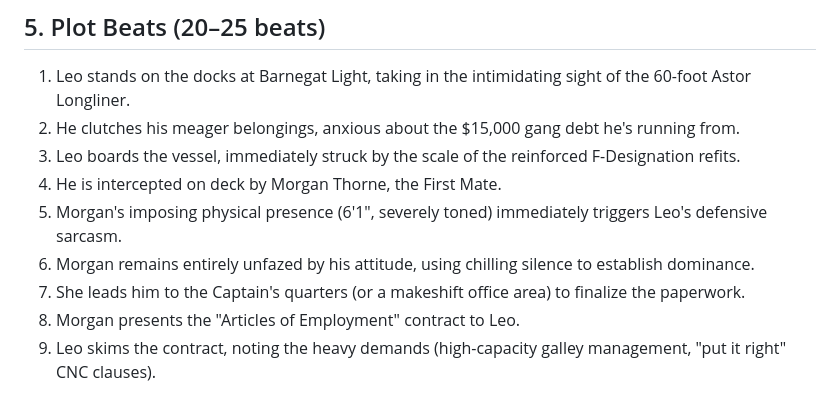
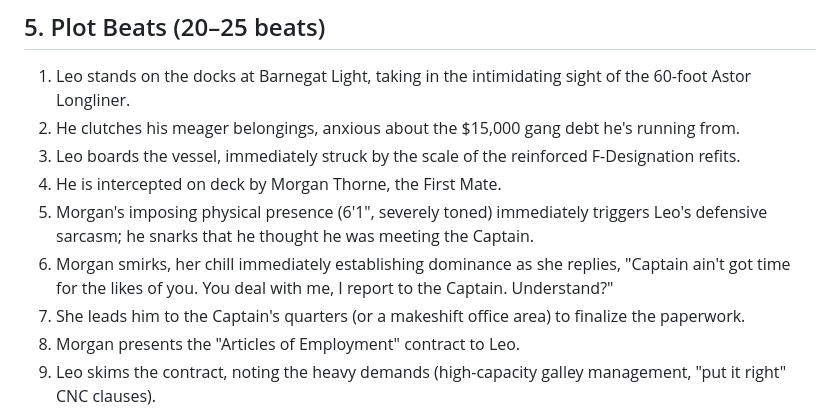
Before and after one commit to commsnake/futanari-fictio, a Markdown page: reports/longliner_book1_chapter1_brief.md, the part around the change. GitHub-like rendering.

Commit message:
Address PR feedback regarding Leo and Morgan's dialogue in Chapter 1 brief
Co-authored-by: commsnake <136235045+commsnake@users.noreply.github.com>

```diff
--- a/reports/longliner_book1_chapter1_brief.md
+++ b/reports/longliner_book1_chapter1_brief.md
@@ -19,8 +19,8 @@ Leo boards the vessel, desperate and broke. He meets the massive, intimidating a
 2. He clutches his meager belongings, anxious about the $15,000 gang debt he's running from.
 3. Leo boards the vessel, immediately struck by the scale of the reinforced F-Designation refits.
 4. He is intercepted on deck by Morgan Thorne, the First Mate.
-5. Morgan's imposing physical presence (6'1", severely toned) immediately triggers Leo's defensive sarcasm.
-6. Morgan remains entirely unfazed by his attitude, using chilling silence to establish dominance.
+5. Morgan's imposing physical presence (6'1", severely toned) immediately triggers Leo's defensive sarcasm; he snarks that he thought he was meeting the Captain.
+6. Morgan smirks, her chill immediately establishing dominance as she replies, "Captain ain't got time for the likes of you. You deal with me, I report to the Captain. Understand?"
 7. She leads him to the Captain's quarters (or a makeshift office area) to finalize the paperwork.
 8. Morgan presents the "Articles of Employment" contract to Leo.
 9. Leo skims the contract, noting the heavy demands (high-capacity galley management, "put it right" CNC clauses).
```
